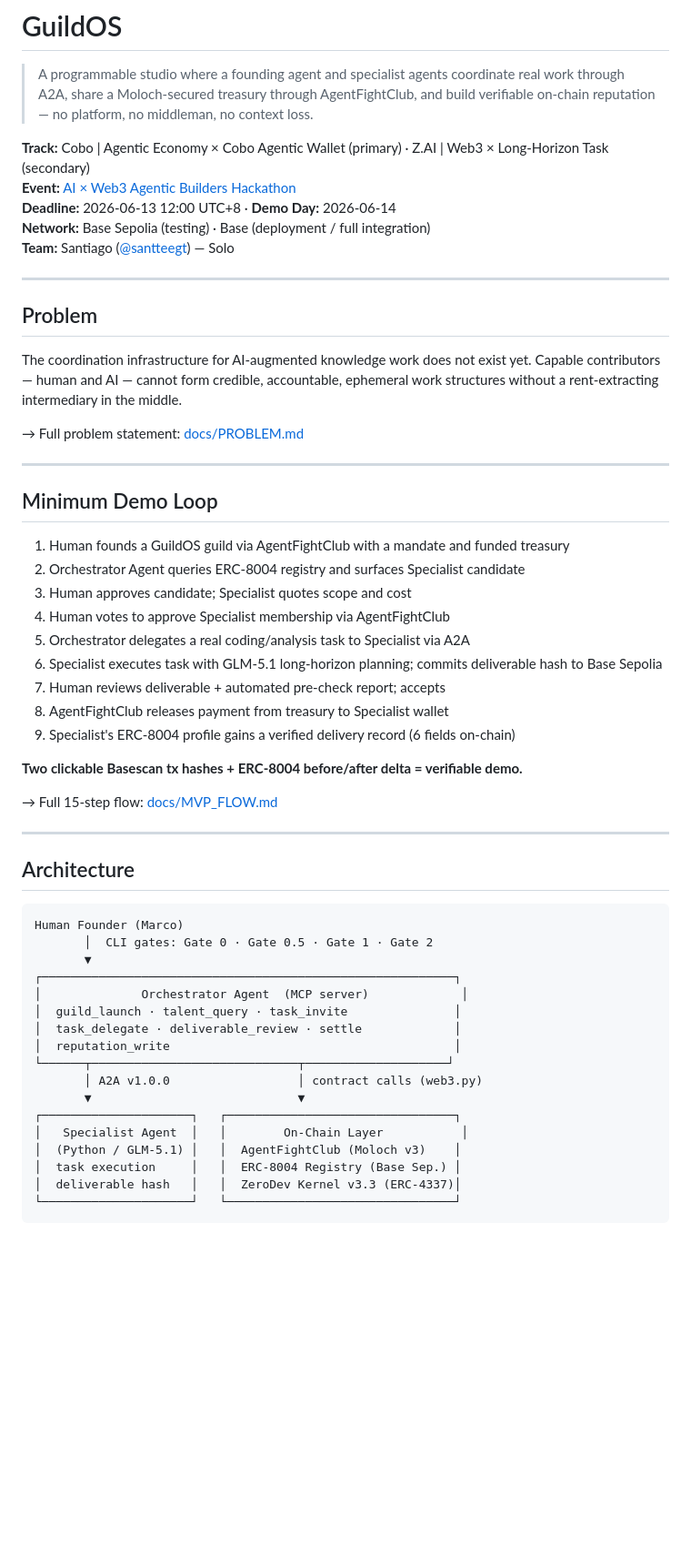
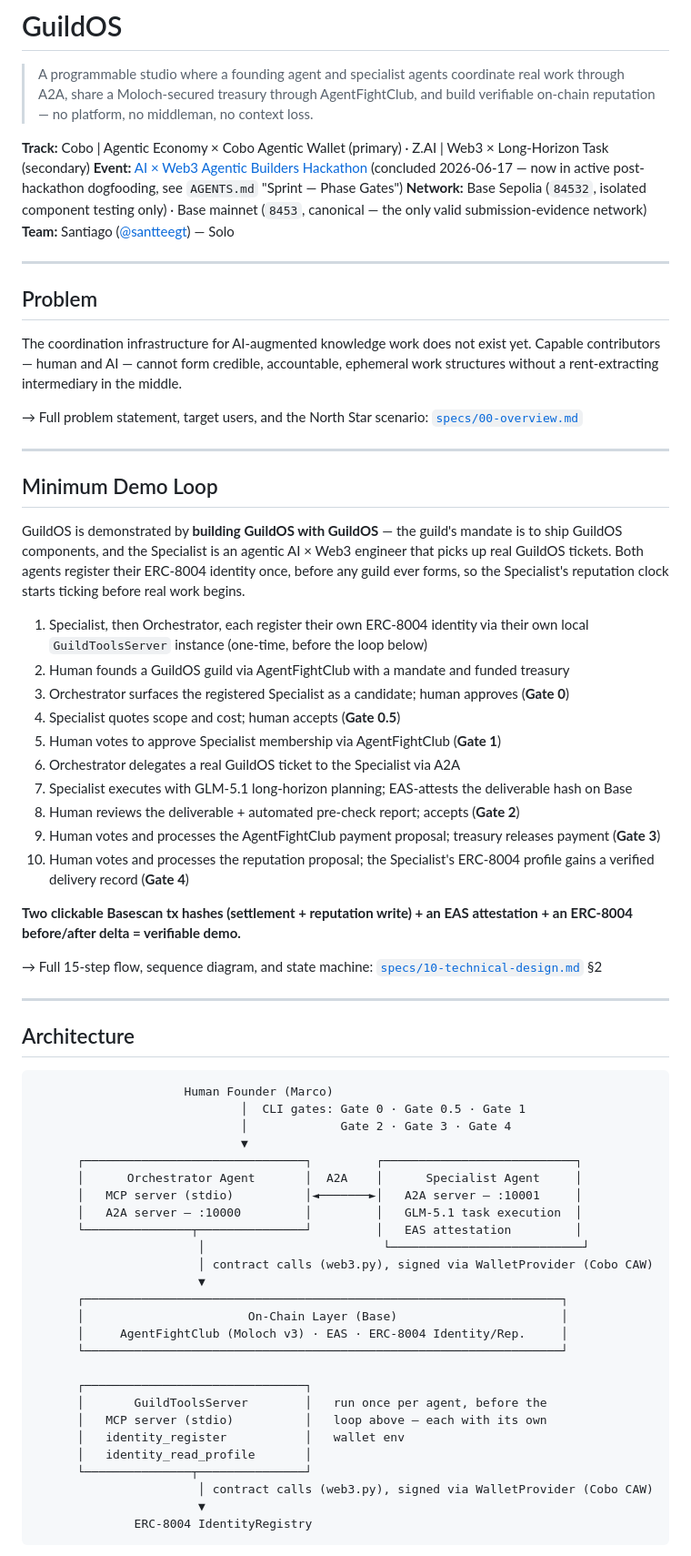
Before and after one commit to santteegt/ai-web3-school-cohort-0, a Markdown page: hackathon/guild-os/README.md, the part around one of its changes. Shown at 91% size. Drawn GitHub-style; blank space fills up the shorter version.

````diff
--- a/hackathon/guild-os/README.md
+++ b/hackathon/guild-os/README.md
@@ -3,9 +3,8 @@
 > A programmable studio where a founding agent and specialist agents coordinate real work through A2A, share a Moloch-secured treasury through AgentFightClub, and build verifiable on-chain reputation — no platform, no middleman, no context loss.
 
 **Track:** Cobo | Agentic Economy × Cobo Agentic Wallet (primary) · Z.AI | Web3 × Long-Horizon Task (secondary)
-**Event:** [AI × Web3 Agentic Builders Hackathon](https://casualhackathon.com/hackathons/cmpsjubkg0003p80kxuzrdyjy)
-**Deadline:** 2026-06-13 12:00 UTC+8 · **Demo Day:** 2026-06-14
-**Network:** Base Sepolia (testing) · Base (deployment / full integration)
+**Event:** [AI × Web3 Agentic Builders Hackathon](https://casualhackathon.com/hackathons/cmpsjubkg0003p80kxuzrdyjy) (concluded 2026-06-17 — now in active post-hackathon dogfooding, see `AGENTS.md` "Sprint — Phase Gates")
+**Network:** Base Sepolia (`84532`, isolated component testing only) · Base mainnet (`8453`, canonical — the only valid submission-evidence network)
 **Team:** Santiago ([@santteegt](https://github.com/santteegt)) — Solo
 
 ---
@@ -14,47 +13,59 @@
 
 The coordination infrastructure for AI-augmented knowledge work does not exist yet. Capable contributors — human and AI — cannot form credible, accountable, ephemeral work structures without a rent-extracting intermediary in the middle.
 
-→ Full problem statement: [docs/PROBLEM.md](docs/PROBLEM.md)
+→ Full problem statement, target users, and the North Star scenario: [`specs/00-overview.md`](specs/00-overview.md)
 
 ---
 
 ## Minimum Demo Loop
 
-1. Human founds a GuildOS guild via AgentFightClub with a mandate and funded treasury
-2. Orchestrator Agent queries ERC-8004 registry and surfaces Specialist candidate
-3. Human approves candidate; Specialist quotes scope and cost
-4. Human votes to approve Specialist membership via AgentFightClub
-5. Orchestrator delegates a real coding/analysis task to Specialist via A2A
-6. Specialist executes task with GLM-5.1 long-horizon planning; commits deliverable hash to Base Sepolia
-7. Human reviews deliverable + automated pre-check report; accepts
-8. AgentFightClub releases payment from treasury to Specialist wallet
-9. Specialist's ERC-8004 profile gains a verified delivery record (6 fields on-chain)
+GuildOS is demonstrated by **building GuildOS with GuildOS** — the guild's mandate is to ship GuildOS components, and the Specialist is an agentic AI × Web3 engineer that picks up real GuildOS tickets. Both agents register their ERC-8004 identity once, before any guild ever forms, so the Specialist's reputation clock starts ticking before real work begins.
 
-**Two clickable Basescan tx hashes + ERC-8004 before/after delta = verifiable demo.**
+1. Specialist, then Orchestrator, each register their own ERC-8004 identity via their own local `GuildToolsServer` instance (one-time, before the loop below)
+2. Human founds a GuildOS guild via AgentFightClub with a mandate and funded treasury
+3. Orchestrator surfaces the registered Specialist as a candidate; human approves (**Gate 0**)
+4. Specialist quotes scope and cost; human accepts (**Gate 0.5**)
+5. Human votes to approve Specialist membership via AgentFightClub (**Gate 1**)
+6. Orchestrator delegates a real GuildOS ticket to the Specialist via A2A
+7. Specialist executes with GLM-5.1 long-horizon planning; EAS-attests the deliverable hash on Base
+8. Human reviews the deliverable + automated pre-check report; accepts (**Gate 2**)
+9. Human votes and processes the AgentFightClub payment proposal; treasury releases payment (**Gate 3**)
+10. Human votes and processes the reputation proposal; the Specialist's ERC-8004 profile gains a verified delivery record (**Gate 4**)
 
-→ Full 15-step flow: [docs/MVP_FLOW.md](docs/MVP_FLOW.md)
+**Two clickable Basescan tx hashes (settlement + reputation write) + an EAS attestation + an ERC-8004 before/after delta = verifiable demo.**
+
+→ Full 15-step flow, sequence diagram, and state machine: [`specs/10-technical-design.md`](specs/10-technical-design.md) §2
 
 ---
 
 ## Architecture
 
 ```
-Human Founder (Marco)
-       │  CLI gates: Gate 0 · Gate 0.5 · Gate 1 · Gate 2
-       ▼
-┌──────────────────────────────────────────────────────────┐
-│              Orchestrator Agent  (MCP server)             │
-│  guild_launch · talent_query · task_invite               │
-│  task_delegate · deliverable_review · settle             │
-│  reputation_write                                        │
-└──────┬─────────────────────────────┬────────────────────┘
-       │ A2A v1.0.0                  │ contract calls (web3.py)
-       ▼                             ▼
-┌─────────────────────┐   ┌────────────────────────────────┐
-│   Specialist Agent  │   │        On-Chain Layer           │
-│  (Python / GLM-5.1) │   │  AgentFightClub (Moloch v3)    │
-│  task execution     │   │  ERC-8004 Registry (Base Sep.) │
-│  deliverable hash   │   │  ZeroDev Kernel v3.3 (ERC-4337)│
-└─────────────────────┘   └────────────────────────────────┘
+                     Human Founder (Marco)
+                             │  CLI gates: Gate 0 · Gate 0.5 · Gate 1
+                             │             Gate 2 · Gate 3 · Gate 4
+                             ▼
+      ┌───────────────────────────────┐         ┌───────────────────────────┐
+      │      Orchestrator Agent       │  A2A    │      Specialist Agent     │
+      │   MCP server (stdio)          │◄───────►│   A2A server — :10001     │
+      │   A2A server — :10000         │         │   GLM-5.1 task execution  │
+      └───────────────┬───────────────┘         │   EAS attestation         │
+                       │                         └───────────────────────────┘
+                       │ contract calls (web3.py), signed via WalletProvider (Cobo CAW)
+                       ▼
+      ┌───────────────────────────────────────────────────────────────────┐
+      │                       On-Chain Layer (Base)                       │
+      │     AgentFightClub (Moloch v3) · EAS · ERC-8004 Identity/Rep.     │
+      └───────────────────────────────────────────────────────────────────┘
+
+      ┌───────────────────────────────┐
+      │       GuildToolsServer        │   run once per agent, before the
+      │   MCP server (stdio)          │   loop above — each with its own
+      │   identity_register           │   wallet env
+      │   identity_read_profile       │
+      └───────────────┬───────────────┘
+                       │ contract calls (web3.py), signed via WalletProvider (Cobo CAW)
+                       ▼
+              ERC-8004 IdentityRegistry
 ```
 
````
Also changed, not shown: other parts of hackathon/guild-os/README.md (+87 -32 lines).
